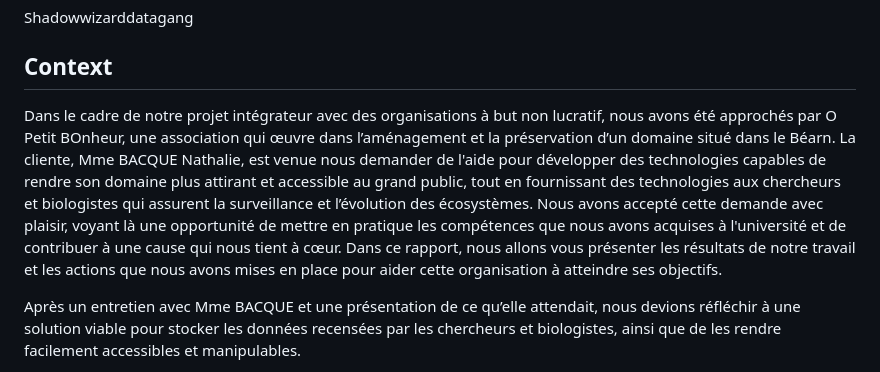
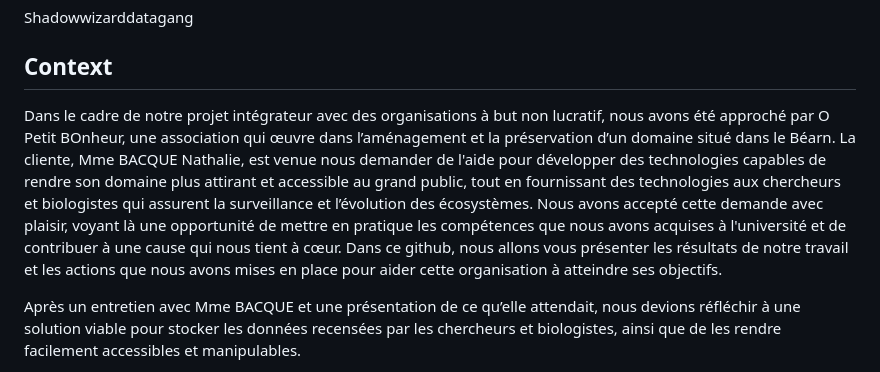
Before and after one commit to wasadeft/ProjInteL2NEC, a Markdown page: README.md, the part around the change. Drawn GitHub-style.

```diff
--- a/README.md
+++ b/README.md
@@ -4,7 +4,7 @@
 Shadowwizarddatagang
 
 ## Context
-Dans le cadre de notre projet intégrateur avec des organisations à but non lucratif, nous avons été approchés par O Petit BOnheur, une association qui œuvre dans l’aménagement et la préservation d’un domaine situé dans le Béarn. La cliente, Mme BACQUE Nathalie, est venue nous demander de l'aide pour développer des technologies capables de rendre son domaine plus attirant et accessible au grand public, tout en fournissant des technologies aux chercheurs et biologistes qui assurent la surveillance et l’évolution des écosystèmes. Nous avons accepté cette demande avec plaisir, voyant là une opportunité de mettre en pratique les compétences que nous avons acquises à l'université et de contribuer à une cause qui nous tient à cœur. Dans ce rapport, nous allons vous présenter les résultats de notre travail et les actions que nous avons mises en place pour aider cette organisation à atteindre ses objectifs.
+Dans le cadre de notre projet intégrateur avec des organisations à but non lucratif, nous avons été approché par O Petit BOnheur, une association qui œuvre dans l’aménagement et la préservation d’un domaine situé dans le Béarn. La cliente, Mme BACQUE Nathalie, est venue nous demander de l'aide pour développer des technologies capables de rendre son domaine plus attirant et accessible au grand public, tout en fournissant des technologies aux chercheurs et biologistes qui assurent la surveillance et l’évolution des écosystèmes. Nous avons accepté cette demande avec plaisir, voyant là une opportunité de mettre en pratique les compétences que nous avons acquises à l'université et de contribuer à une cause qui nous tient à cœur. Dans ce github, nous allons vous présenter les résultats de notre travail et les actions que nous avons mises en place pour aider cette organisation à atteindre ses objectifs.
 
 Après un entretien avec Mme BACQUE et une présentation de ce qu’elle attendait, nous devions réfléchir à une solution viable pour stocker les données recensées par les chercheurs et biologistes, ainsi que de les rendre facilement accessibles et manipulables.
 
```
